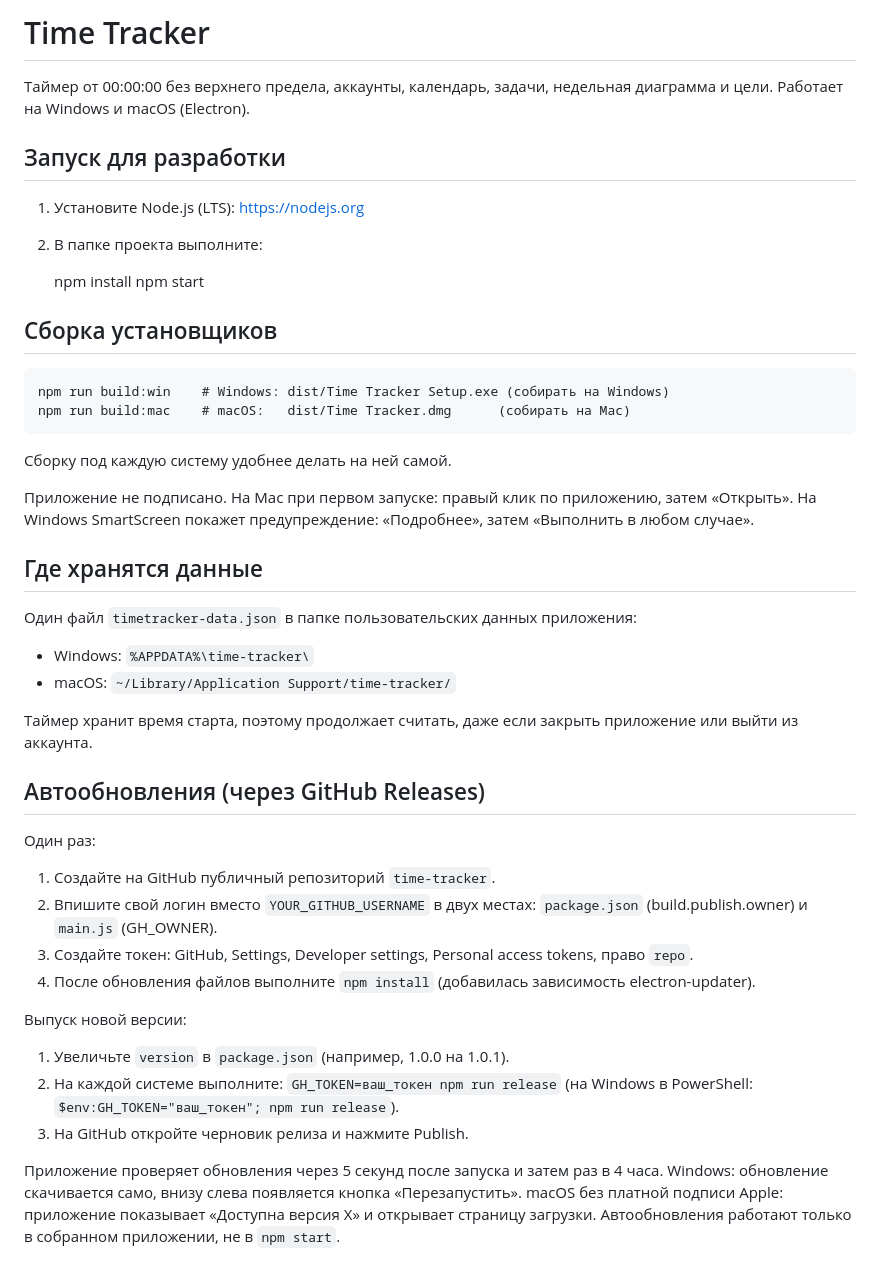
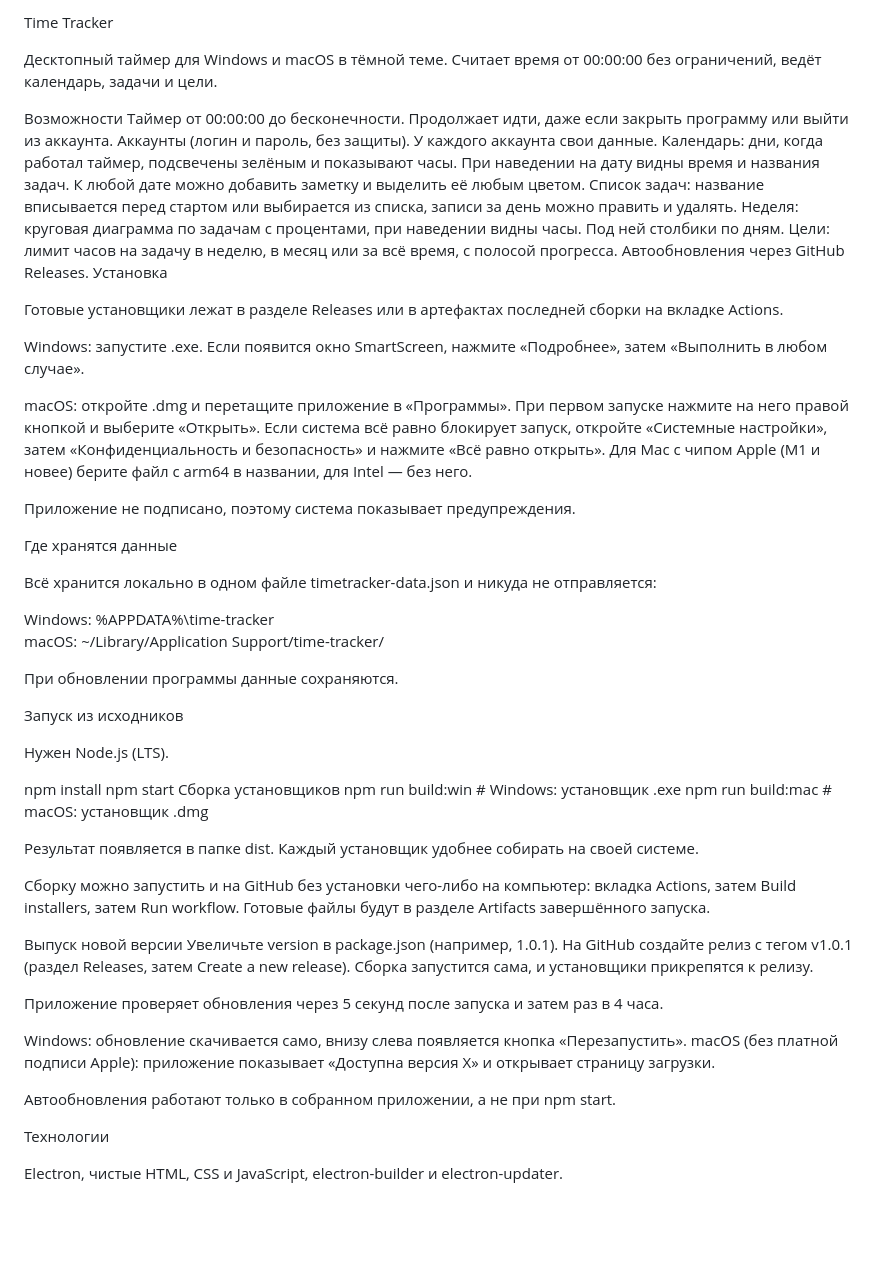
Before and after one commit to Titelll/time-tracker, a Markdown page: time-tracker/README.md, the part around the change. Drawn GitHub-style; blank space fills up the shorter version.

```diff
--- a/time-tracker/README.md
+++ b/time-tracker/README.md
@@ -1,50 +1,60 @@
-# Time Tracker
+Time Tracker
 
-Таймер от 00:00:00 без верхнего предела, аккаунты, календарь, задачи, недельная диаграмма и цели.
-Работает на Windows и macOS (Electron).
+Десктопный таймер для Windows и macOS в тёмной теме. Считает время от 00:00:00 без ограничений, ведёт календарь, задачи и цели.
 
-## Запуск для разработки
+Возможности
+Таймер от 00:00:00 до бесконечности. Продолжает идти, даже если закрыть программу или выйти из аккаунта.
+Аккаунты (логин и пароль, без защиты). У каждого аккаунта свои данные.
+Календарь: дни, когда работал таймер, подсвечены зелёным и показывают часы. При наведении на дату видны время и названия задач. К любой дате можно добавить заметку и выделить её любым цветом.
+Список задач: название вписывается перед стартом или выбирается из списка, записи за день можно править и удалять.
+Неделя: круговая диаграмма по задачам с процентами, при наведении видны часы. Под ней столбики по дням.
+Цели: лимит часов на задачу в неделю, в месяц или за всё время, с полосой прогресса.
+Автообновления через GitHub Releases.
+Установка
 
-1. Установите Node.js (LTS): https://nodejs.org
-2. В папке проекта выполните:
+Готовые установщики лежат в разделе Releases или в артефактах последней сборки на вкладке Actions.
 
-    npm install
-    npm start
+Windows: запустите .exe. Если появится окно SmartScreen, нажмите «Подробнее», затем «Выполнить в любом случае».
 
-## Сборка установщиков
+macOS: откройте .dmg и перетащите приложение в «Программы». При первом запуске нажмите на него правой кнопкой и выберите «Открыть». Если система всё равно блокирует запуск, откройте «Системные настройки», затем «Конфиденциальность и безопасность» и нажмите «Всё равно открыть». Для Mac с чипом Apple (M1 и новее) берите файл с arm64 в названии, для Intel — без него.
 
-    npm run build:win    # Windows: dist/Time Tracker Setup.exe (собирать на Windows)
-    npm run build:mac    # macOS:   dist/Time Tracker.dmg      (собирать на Mac)
+Приложение не подписано, поэтому система показывает предупреждения.
 
-Сборку под каждую систему удобнее делать на ней самой.
+Где хранятся данные
 
-Приложение не подписано. На Mac при первом запуске: правый клик по приложению, затем «Открыть».
-На Windows SmartScreen покажет предупреждение: «Подробнее», затем «Выполнить в любом случае».
+Всё хранится локально в одном файле timetracker-data.json и никуда не отправляется:
 
-## Где хранятся данные
+Windows: %APPDATA%\time-tracker\
+macOS: ~/Library/Application Support/time-tracker/
 
-Один файл `timetracker-data.json` в папке пользовательских данных приложения:
+При обновлении программы данные сохраняются.
 
-- Windows: `%APPDATA%\time-tracker\`
-- macOS: `~/Library/Application Support/time-tracker/`
+Запуск из исходников
 
-Таймер хранит время старта, поэтому продолжает считать, даже если закрыть приложение или выйти из аккаунта.
+Нужен Node.js (LTS).
 
-## Автообновления (через GitHub Releases)
+npm install
+npm start
+Сборка установщиков
+npm run build:win    # Windows: установщик .exe
+npm run build:mac    # macOS: установщик .dmg
 
-Один раз:
-1. Создайте на GitHub публичный репозиторий `time-tracker`.
-2. Впишите свой логин вместо `YOUR_GITHUB_USERNAME` в двух местах: `package.json` (build.publish.owner) и `main.js` (GH_OWNER).
-3. Создайте токен: GitHub, Settings, Developer settings, Personal access tokens, право `repo`.
-4. После обновления файлов выполните `npm install` (добавилась зависимость electron-updater).
+Результат появляется в папке dist. Каждый установщик удобнее собирать на своей системе.
 
-Выпуск новой версии:
-1. Увеличьте `version` в `package.json` (например, 1.0.0 на 1.0.1).
-2. На каждой системе выполните: `GH_TOKEN=ваш_токен npm run release`
-   (на Windows в PowerShell: `$env:GH_TOKEN="ваш_токен"; npm run release`).
-3. На GitHub откройте черновик релиза и нажмите Publish.
+Сборку можно запустить и на GitHub без установки чего-либо на компьютер: вкладка Actions, затем Build installers, затем Run workflow. Готовые файлы будут в разделе Artifacts завершённого запуска.
+
+Выпуск новой версии
+Увеличьте version в package.json (например, 1.0.1).
+На GitHub создайте релиз с тегом v1.0.1 (раздел Releases, затем Create a new release).
+Сборка запустится сама, и установщики прикрепятся к релизу.
 
 Приложение проверяет обновления через 5 секунд после запуска и затем раз в 4 часа.
+
 Windows: обновление скачивается само, внизу слева появляется кнопка «Перезапустить».
-macOS без платной подписи Apple: приложение показывает «Доступна версия X» и открывает страницу загрузки.
-Автообновления работают только в собранном приложении, не в `npm start`.
+macOS (без платной подписи Apple): приложение показывает «Доступна версия X» и открывает страницу загрузки.
+
+Автообновления работают только в собранном приложении, а не при npm start.
+
+Технологии
+
+Electron, чистые HTML, CSS и JavaScript, electron-builder и electron-updater.
```
